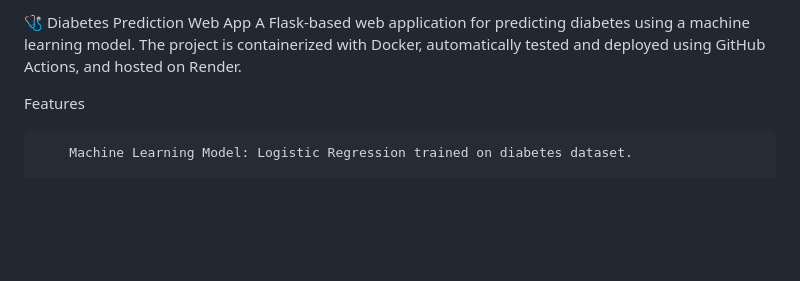
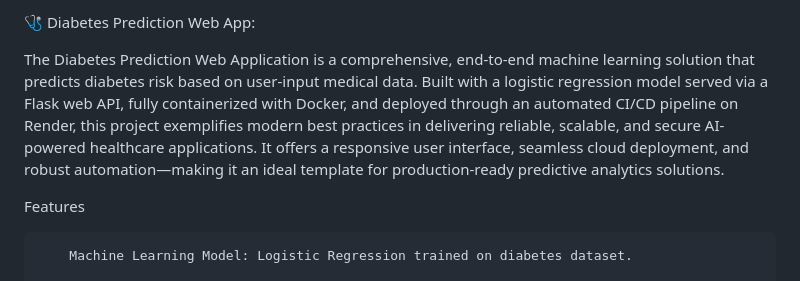
Before and after one commit to URK23CS1197/Diabetes_prediction-ML-, a Markdown page: README.md, the part around the change. Rendered like a GitHub page; blank space fills up the shorter version.

```diff
--- a/README.md
+++ b/README.md
@@ -1,6 +1,7 @@
-🩺 Diabetes Prediction Web App
-A Flask-based web application for predicting diabetes using a machine learning model. The project is containerized with Docker, automatically tested and deployed using GitHub Actions, and hosted on Render.
+🩺 Diabetes Prediction Web App:
 
+
+The Diabetes Prediction Web Application is a comprehensive, end-to-end machine learning solution that predicts diabetes risk based on user-input medical data. Built with a logistic regression model served via a Flask web API, fully containerized with Docker, and deployed through an automated CI/CD pipeline on Render, this project exemplifies modern best practices in delivering reliable, scalable, and secure AI-powered healthcare applications. It offers a responsive user interface, seamless cloud deployment, and robust automation—making it an ideal template for production-ready predictive analytics solutions.
 
 Features
 
```
